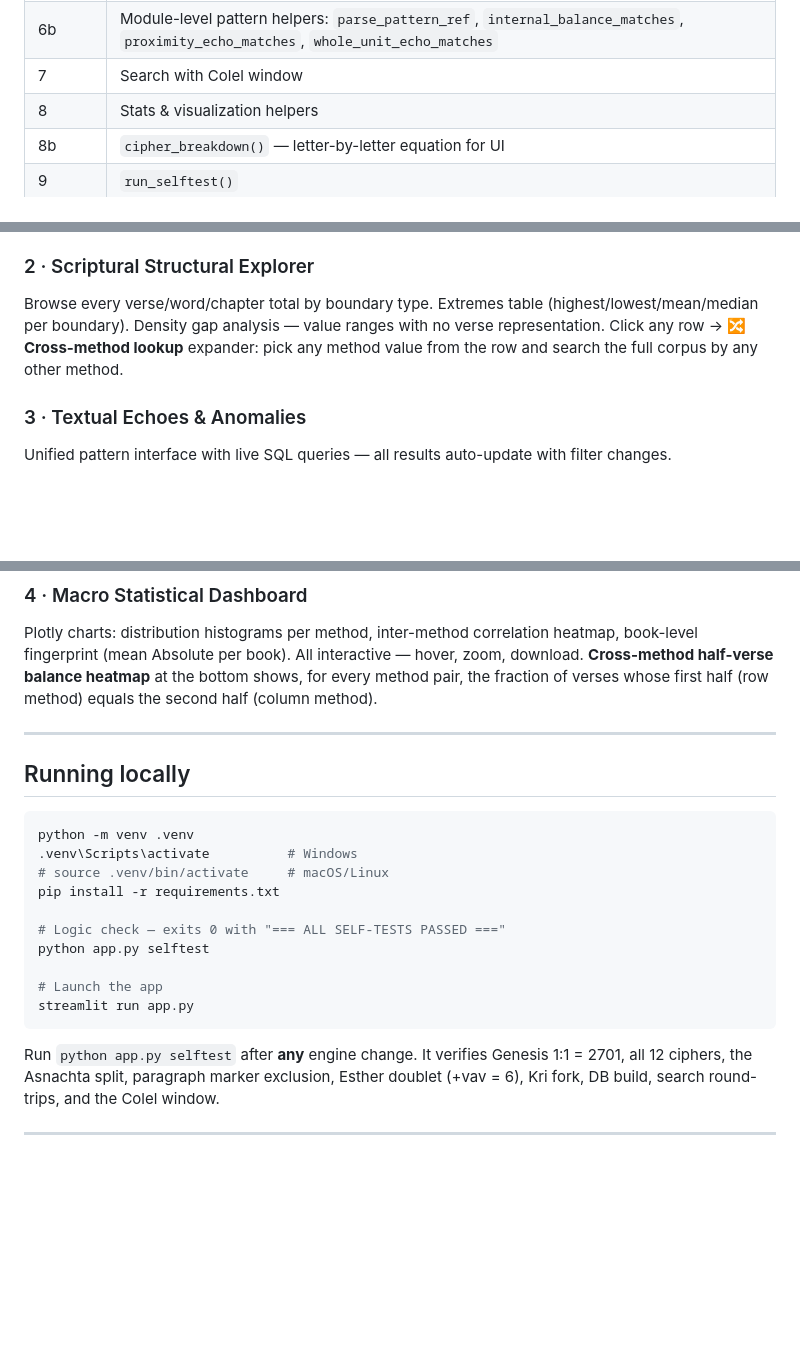
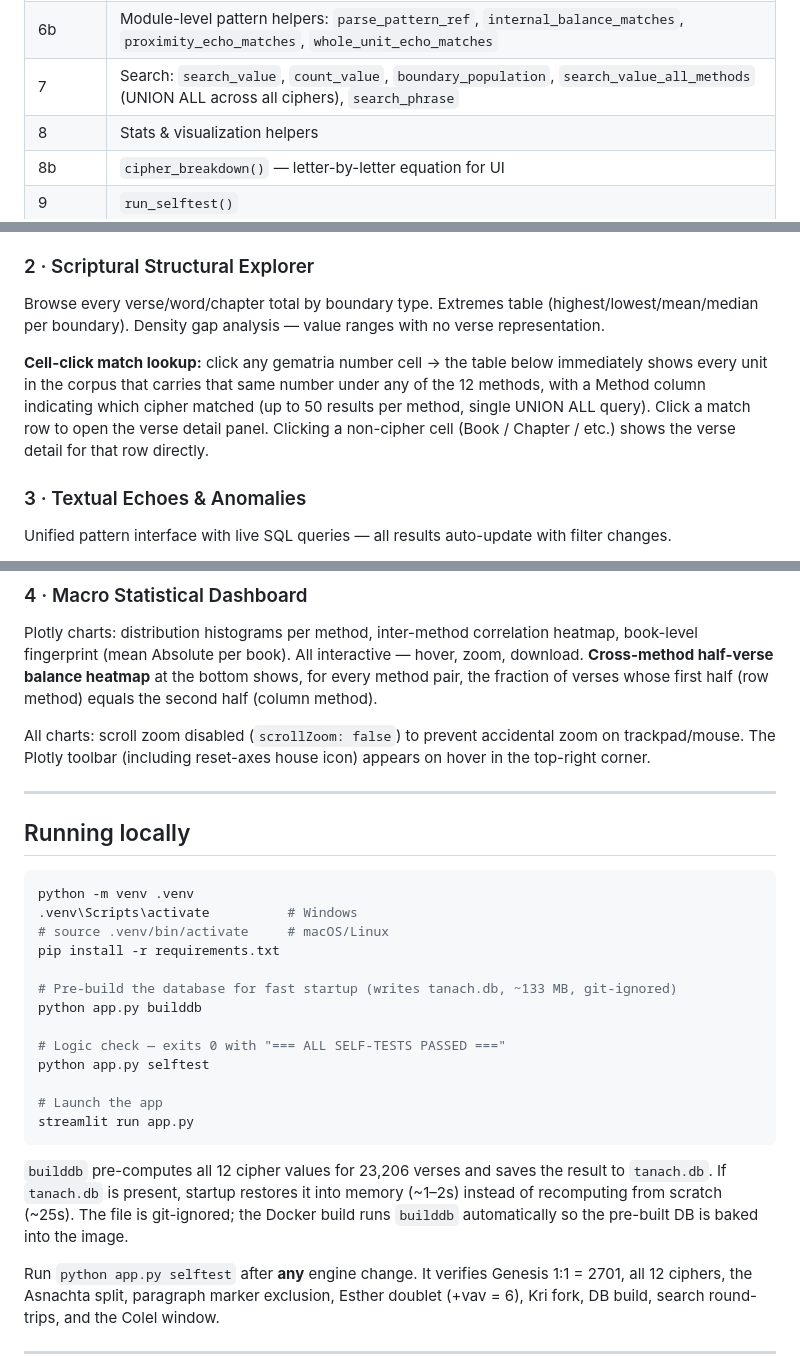
Before and after one commit to TorahNLP/tanach-gematria, a Markdown page: BUILD.md, 3 parts joined by grey strips. Drawn GitHub-style; blank space fills up the shorter version.

Commit message:
Update BUILD.md: Tab 2 cell-click, Tab 4 chart config, builddb command
Co-Authored-By: Claude Sonnet 4.6 <noreply@anthropic.com>

````diff
--- a/BUILD.md
+++ b/BUILD.md
@@ -98,7 +98,7 @@ Search for `# SECTION N` to jump directly:
 | 5 | SQLite build (`_build_connection`) |
 | 6 | Pattern recognition (`build_pattern_log`) — pre-computes InternalBalance + ProximityEcho |
 | 6b | Module-level pattern helpers: `parse_pattern_ref`, `internal_balance_matches`, `proximity_echo_matches`, `whole_unit_echo_matches` |
-| 7 | Search with Colel window |
+| 7 | Search: `search_value`, `count_value`, `boundary_population`, `search_value_all_methods` (UNION ALL across all ciphers), `search_phrase` |
 | 8 | Stats & visualization helpers |
 | 8b | `cipher_breakdown()` — letter-by-letter equation for UI |
 | 9 | `run_selftest()` |
@@ -117,7 +117,9 @@ Search any Hebrew phrase or name across all 12 methods simultaneously. Colel (±
 **Cross-method coincidences** expander: a 12×12 matrix showing, for every cipher value of the input, how many corpus units match under every other method. Colored by coincidence rate (rarer = warmer). Drill-down selectboxes let you inspect any method-pair in detail.
 
 ### 2 · Scriptural Structural Explorer
-Browse every verse/word/chapter total by boundary type. Extremes table (highest/lowest/mean/median per boundary). Density gap analysis — value ranges with no verse representation. Click any row → **🔀 Cross-method lookup** expander: pick any method value from the row and search the full corpus by any other method.
+Browse every verse/word/chapter total by boundary type. Extremes table (highest/lowest/mean/median per boundary). Density gap analysis — value ranges with no verse representation.
+
+**Cell-click match lookup:** click any gematria number cell → the table below immediately shows every unit in the corpus that carries that same number under any of the 12 methods, with a Method column indicating which cipher matched (up to 50 results per method, single UNION ALL query). Click a match row to open the verse detail panel. Clicking a non-cipher cell (Book / Chapter / etc.) shows the verse detail for that row directly.
 
 ### 3 · Textual Echoes & Anomalies
 Unified pattern interface with live SQL queries — all results auto-update with filter changes.
@@ -134,6 +136,8 @@ Additional filters: **Min value** (suppress low-value noise; set ≥ 41 to exclu
 ### 4 · Macro Statistical Dashboard
 Plotly charts: distribution histograms per method, inter-method correlation heatmap, book-level fingerprint (mean Absolute per book). All interactive — hover, zoom, download. **Cross-method half-verse balance heatmap** at the bottom shows, for every method pair, the fraction of verses whose first half (row method) equals the second half (column method).
 
+All charts: scroll zoom disabled (`scrollZoom: false`) to prevent accidental zoom on trackpad/mouse. The Plotly toolbar (including reset-axes house icon) appears on hover in the top-right corner.
+
 ---
 
 ## Running locally
@@ -144,12 +148,17 @@ python -m venv .venv
 # source .venv/bin/activate     # macOS/Linux
 pip install -r requirements.txt
 
+# Pre-build the database for fast startup (writes tanach.db, ~133 MB, git-ignored)
+python app.py builddb
+
 # Logic check — exits 0 with "=== ALL SELF-TESTS PASSED ==="
 python app.py selftest
 
 # Launch the app
 streamlit run app.py
 ```
+
+`builddb` pre-computes all 12 cipher values for 23,206 verses and saves the result to `tanach.db`. If `tanach.db` is present, startup restores it into memory (~1–2s) instead of recomputing from scratch (~25s). The file is git-ignored; the Docker build runs `builddb` automatically so the pre-built DB is baked into the image.
 
 Run `python app.py selftest` after **any** engine change. It verifies Genesis 1:1 = 2701, all 12 ciphers, the Asnachta split, paragraph marker exclusion, Esther doublet (+vav = 6), Kri fork, DB build, search round-trips, and the Colel window.
 
````
